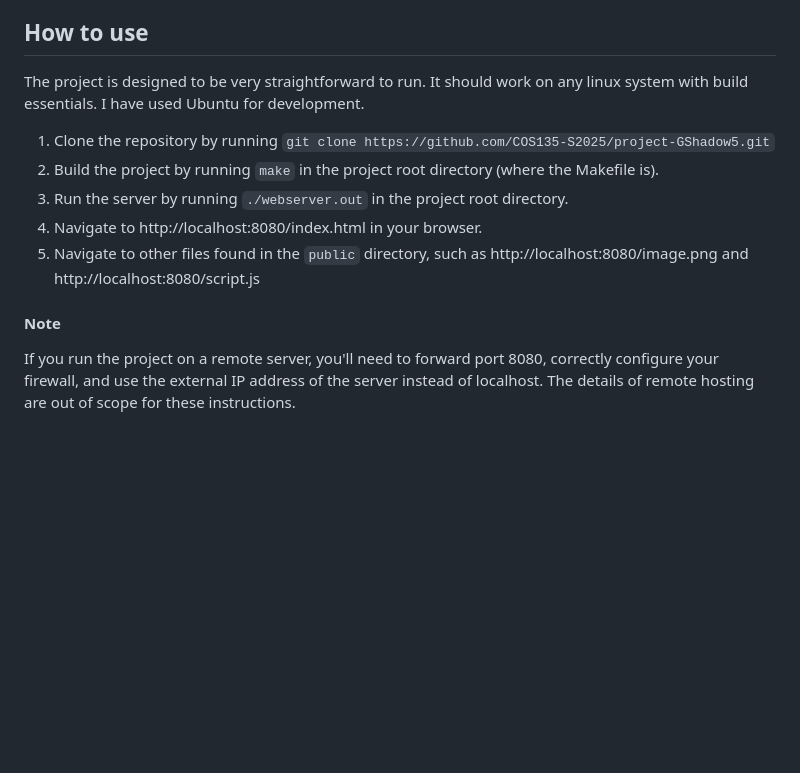
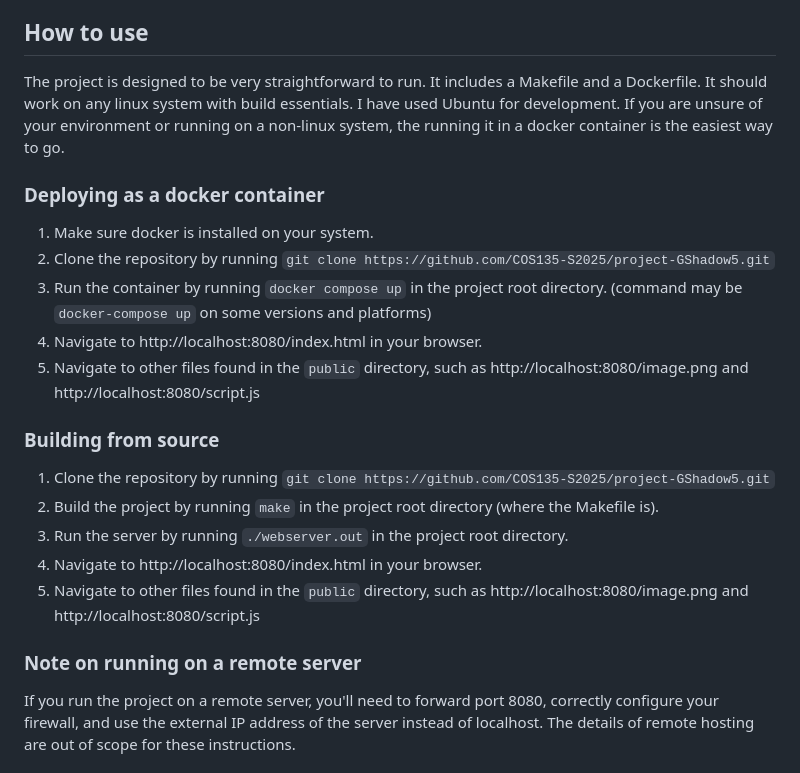
Before and after one commit to opus-tango/http-server-in-c, a Markdown page: readme.md, the part around the change. Rendered like a GitHub page; blank space fills up the shorter version.

Commit message:
update readme with docker instructions

```diff
--- a/readme.md
+++ b/readme.md
@@ -8,7 +8,17 @@ In hindsight there were a lot of decisions I would make differently around code
 
 ## How to use
 
-The project is designed to be very straightforward to run. It should work on any linux system with build essentials. I have used Ubuntu for development.
+The project is designed to be very straightforward to run. It includes a Makefile and a Dockerfile. It should work on any linux system with build essentials. I have used Ubuntu for development. If you are unsure of your environment or running on a non-linux system, the running it in a docker container is the easiest way to go.
+
+### Deploying as a docker container
+
+1. Make sure docker is installed on your system.
+2. Clone the repository by running `git clone https://github.com/COS135-S2025/project-GShadow5.git`
+2. Run the container by running `docker compose up` in the project root directory. (command may be `docker-compose up` on some versions and platforms)
+4. Navigate to http://localhost:8080/index.html in your browser.
+5. Navigate to other files found in the `public` directory, such as http://localhost:8080/image.png and http://localhost:8080/script.js
+
+### Building from source
 
 1. Clone the repository by running `git clone https://github.com/COS135-S2025/project-GShadow5.git`
 2. Build the project by running `make` in the project root directory (where the Makefile is).
@@ -16,7 +26,9 @@ The project is designed to be very straightforward to run. It should work on any
 4. Navigate to http://localhost:8080/index.html in your browser.
 5. Navigate to other files found in the `public` directory, such as http://localhost:8080/image.png and http://localhost:8080/script.js
 
-#### Note
+
+
+### Note on running on a remote server
 If you run the project on a remote server, you'll need to forward port 8080, correctly configure your firewall, and use the external IP address of the server instead of localhost. The details of remote hosting are out of scope for these instructions.
 
 ## Assignment checklist
```
